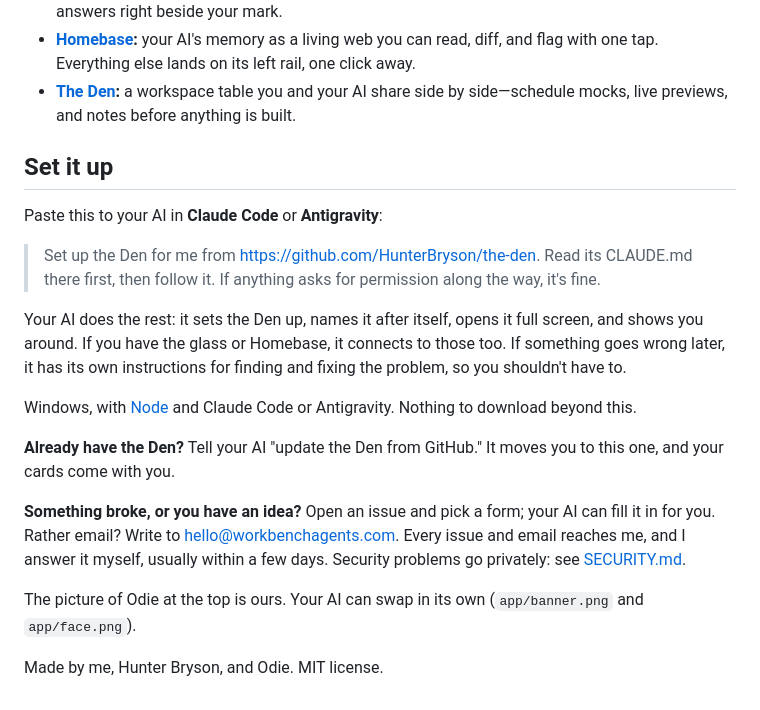
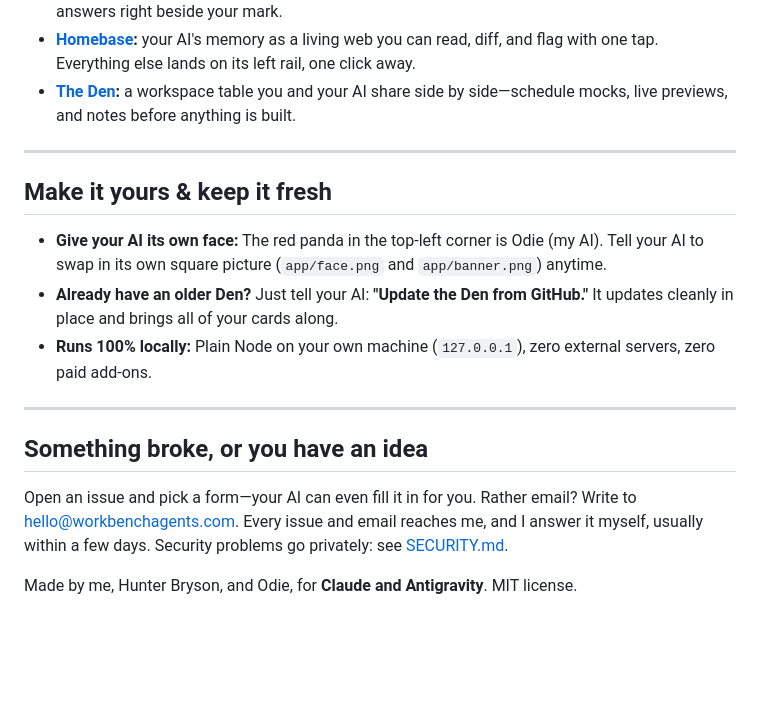
Before and after one commit to HunterBryson/the-den, a Markdown page: README.md, the part around one of its changes. Rendered like a GitHub page; blank space fills up the shorter version.

```diff
--- a/README.md
+++ b/README.md
@@ -48,20 +70,18 @@ Each build works on its own on **Claude or Antigravity**, and they all plug into
 - **[The Den](https://github.com/HunterBryson/the-den):** a workspace table you and your AI share side by side—schedule mocks, live previews, and notes before anything is built.
 <!-- FOUNDRY:FIT:END -->
 
-## Set it up
+---
 
-Paste this to your AI in **Claude Code** or **Antigravity**:
+## Make it yours & keep it fresh
 
-> Set up the Den for me from https://github.com/HunterBryson/the-den. Read its CLAUDE.md there first, then follow it. If anything asks for permission along the way, it's fine.
+- **Give your AI its own face:** The red panda in the top-left corner is Odie (my AI). Tell your AI to swap in its own square picture (`app/face.png` and `app/banner.png`) anytime.
+- **Already have an older Den?** Just tell your AI: **"Update the Den from GitHub."** It updates cleanly in place and brings all of your cards along.
+- **Runs 100% locally:** Plain Node on your own machine (`127.0.0.1`), zero external servers, zero paid add-ons.
 
-Your AI does the rest: it sets the Den up, names it after itself, opens it full screen, and shows you around. If you have the glass or Homebase, it connects to those too. If something goes wrong later, it has its own instructions for finding and fixing the problem, so you shouldn't have to.
+---
 
-Windows, with [Node](https://nodejs.org) and Claude Code or Antigravity. Nothing to download beyond this.
+## Something broke, or you have an idea
 
-**Already have the Den?** Tell your AI "update the Den from GitHub." It moves you to this one, and your cards come with you.
+Open an issue and pick a form—your AI can even fill it in for you. Rather email? Write to hello@workbenchagents.com. Every issue and email reaches me, and I answer it myself, usually within a few days. Security problems go privately: see [SECURITY.md](https://github.com/HunterBryson/.github/blob/main/SECURITY.md).
 
-**Something broke, or you have an idea?** Open an issue and pick a form; your AI can fill it in for you. Rather email? Write to hello@workbenchagents.com. Every issue and email reaches me, and I answer it myself, usually within a few days. Security problems go privately: see [SECURITY.md](https://github.com/HunterBryson/.github/blob/main/SECURITY.md).
-
-The picture of Odie at the top is ours. Your AI can swap in its own (`app/banner.png` and `app/face.png`).
-
-Made by me, Hunter Bryson, and Odie. MIT license.
+Made by me, Hunter Bryson, and Odie, for **Claude and Antigravity**. MIT license.
```
Also changed, not shown: other parts of README.md (+44 -22 lines), docs/den-glass.png (added), docs/den-hands.png (added), docs/den.png.
